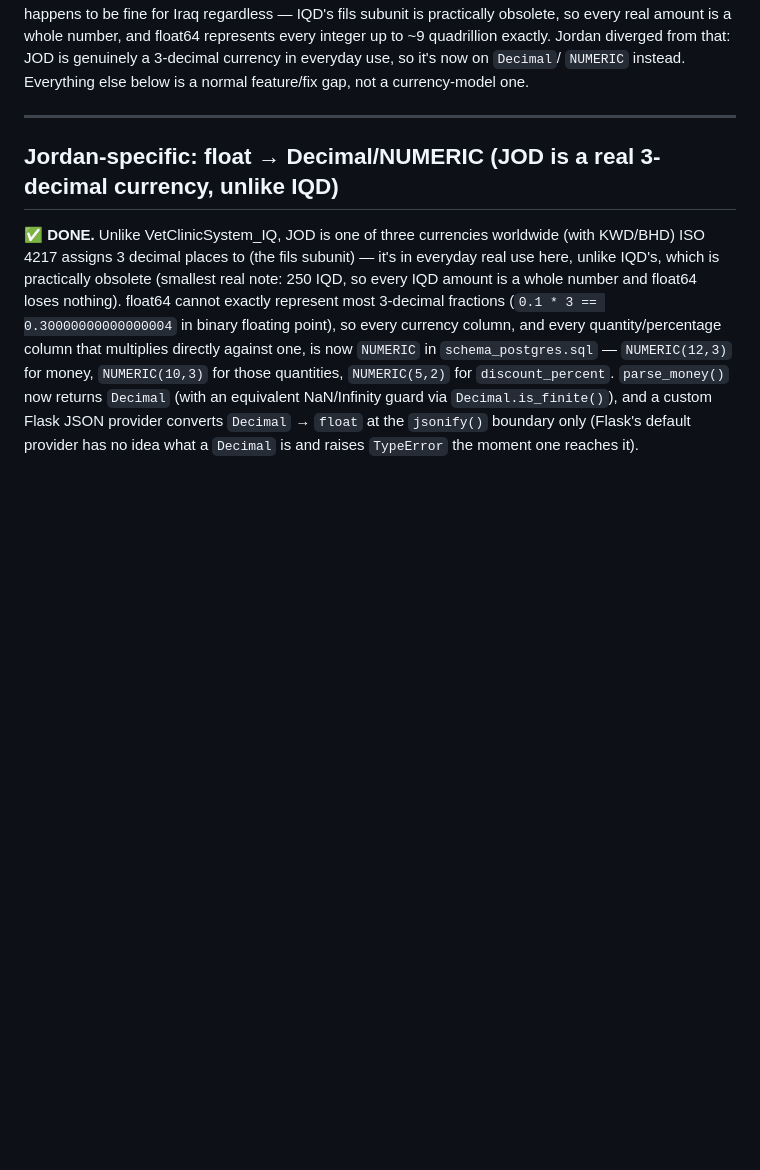
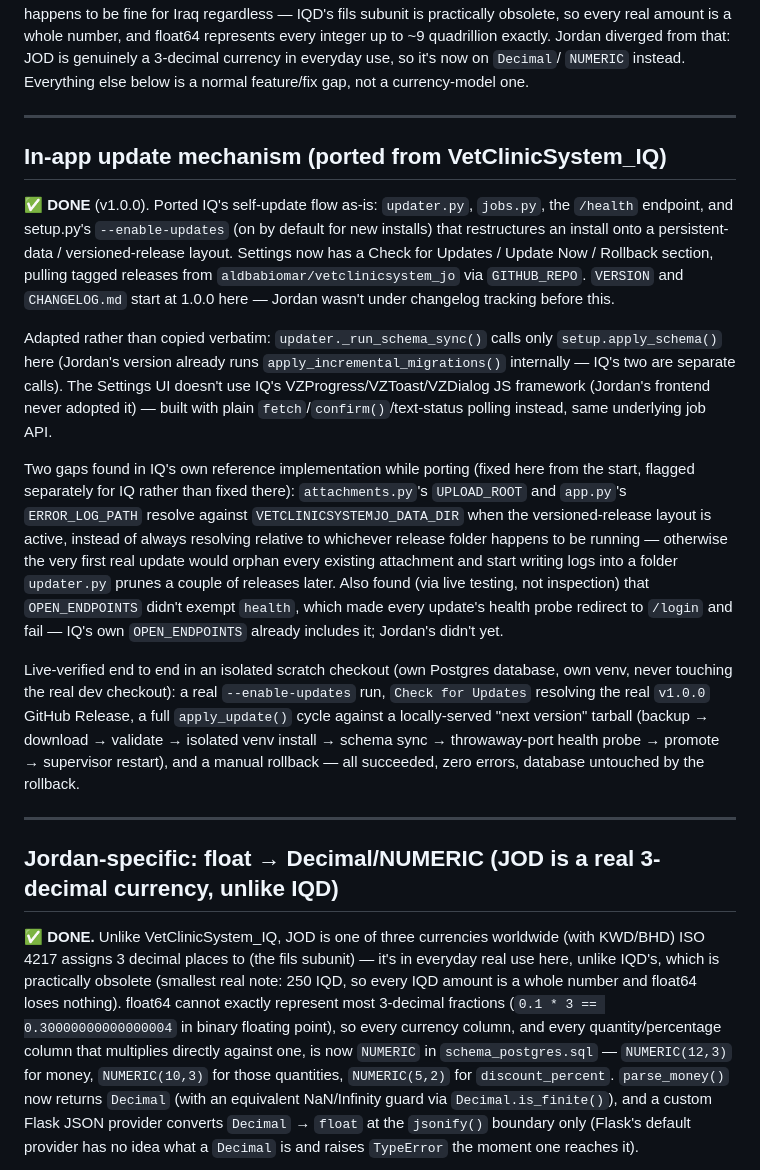
Before and after one commit to aldbabiomar/vetclinicsystem_jo, a Markdown page: PORTING_CHECKLIST.md, the part around the change. Drawn GitHub-style; blank space fills up the shorter version.

Commit message:
docs: record the in-app update mechanism port in PORTING_CHECKLIST.md
Co-Authored-By: Claude Sonnet 5 <noreply@anthropic.com>

```diff
--- a/PORTING_CHECKLIST.md
+++ b/PORTING_CHECKLIST.md
@@ -21,6 +21,48 @@ every integer up to ~9 quadrillion exactly. Jordan diverged from that: JOD
 is genuinely a 3-decimal currency in everyday use, so it's now on `Decimal`/
 `NUMERIC` instead. Everything else below is a normal feature/fix gap, not a
 currency-model one.
+
+---
+
+## In-app update mechanism (ported from VetClinicSystem_IQ)
+
+✅ **DONE** (v1.0.0). Ported IQ's self-update flow as-is: `updater.py`,
+`jobs.py`, the `/health` endpoint, and setup.py's `--enable-updates`
+(on by default for new installs) that restructures an install onto a
+persistent-data / versioned-release layout. Settings now has a Check for
+Updates / Update Now / Rollback section, pulling tagged releases from
+`aldbabiomar/vetclinicsystem_jo` via `GITHUB_REPO`. `VERSION` and
+`CHANGELOG.md` start at 1.0.0 here — Jordan wasn't under changelog
+tracking before this.
+
+Adapted rather than copied verbatim: `updater._run_schema_sync()` calls
+only `setup.apply_schema()` here (Jordan's version already runs
+`apply_incremental_migrations()` internally — IQ's two are separate
+calls). The Settings UI doesn't use IQ's VZProgress/VZToast/VZDialog
+JS framework (Jordan's frontend never adopted it) — built with plain
+`fetch`/`confirm()`/text-status polling instead, same underlying job
+API.
+
+Two gaps found in IQ's own reference implementation while porting (fixed
+here from the start, flagged separately for IQ rather than fixed there):
+`attachments.py`'s `UPLOAD_ROOT` and `app.py`'s `ERROR_LOG_PATH` resolve
+against `VETCLINICSYSTEMJO_DATA_DIR` when the versioned-release layout is
+active, instead of always resolving relative to whichever release folder
+happens to be running — otherwise the very first real update would
+orphan every existing attachment and start writing logs into a folder
+`updater.py` prunes a couple of releases later. Also found (via live
+testing, not inspection) that `OPEN_ENDPOINTS` didn't exempt `health`,
+which made every update's health probe redirect to `/login` and fail —
+IQ's own `OPEN_ENDPOINTS` already includes it; Jordan's didn't yet.
+
+Live-verified end to end in an isolated scratch checkout (own Postgres
+database, own venv, never touching the real dev checkout): a real
+`--enable-updates` run, `Check for Updates` resolving the real
+`v1.0.0` GitHub Release, a full `apply_update()` cycle against a
+locally-served "next version" tarball (backup → download → validate →
+isolated venv install → schema sync → throwaway-port health probe →
+promote → supervisor restart), and a manual rollback — all succeeded,
+zero errors, database untouched by the rollback.
 
 ---
 
```
